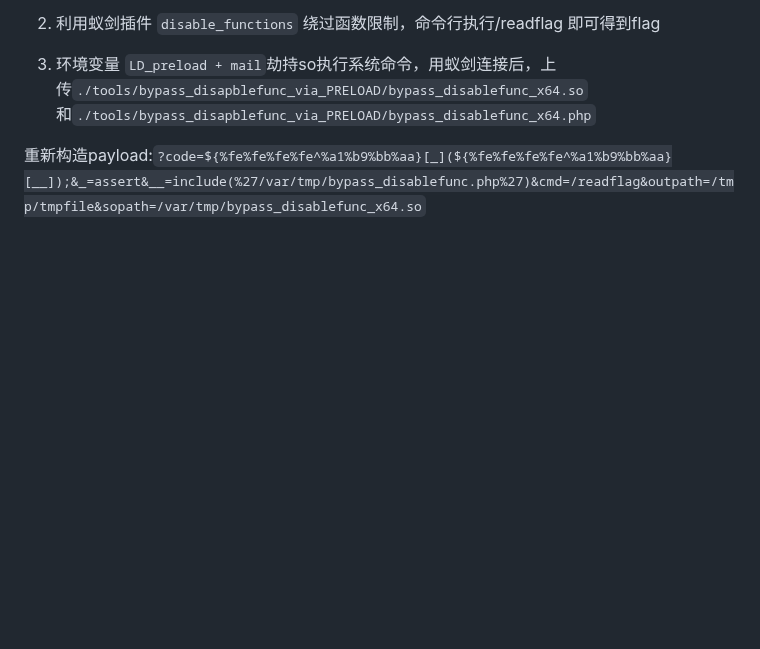
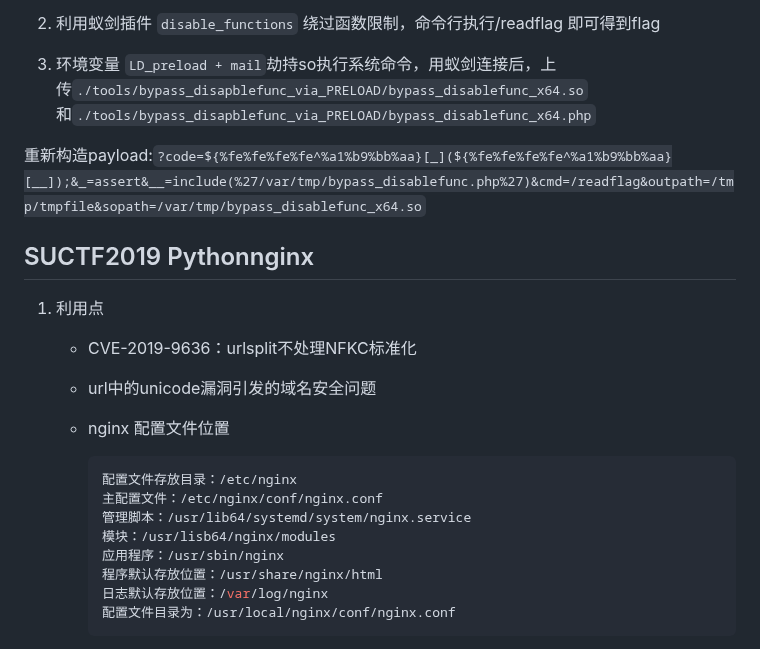
Before and after one commit to 181726943/writeup, a Markdown page: ctf-wp.md, the part around one of its changes. Rendered like a GitHub page; blank space fills up the shorter version.

Commit message:
SUCTF wp

````diff
--- a/ctf-wp.md
+++ b/ctf-wp.md
@@ -2376,3 +2376,25 @@ url解码之后就是 `?code=phpinfo();`
   2. 环境变量 `LD_preload + mail`劫持so执行系统命令，用蚁剑连接后，上传`./tools/bypass_disapblefunc_via_PRELOAD/bypass_disablefunc_x64.so`和`./tools/bypass_disapblefunc_via_PRELOAD/bypass_disablefunc_x64.php`
 
   重新构造payload:`?code=${%fe%fe%fe%fe^%a1%b9%bb%aa}[_](${%fe%fe%fe%fe^%a1%b9%bb%aa}[__]);&_=assert&__=include(%27/var/tmp/bypass_disablefunc.php%27)&cmd=/readflag&outpath=/tmp/tmpfile&sopath=/var/tmp/bypass_disablefunc_x64.so`
+
+## SUCTF2019 Pythonnginx
+
+1. 利用点
+
+    - CVE-2019-9636：urlsplit不处理NFKC标准化
+
+    - url中的unicode漏洞引发的域名安全问题
+
+    - nginx 配置文件位置
+
+        ```sh
+        配置文件存放目录：/etc/nginx
+        主配置文件：/etc/nginx/conf/nginx.conf
+        管理脚本：/usr/lib64/systemd/system/nginx.service
+        模块：/usr/lisb64/nginx/modules
+        应用程序：/usr/sbin/nginx
+        程序默认存放位置：/usr/share/nginx/html
+        日志默认存放位置：/var/log/nginx
+        配置文件目录为：/usr/local/nginx/conf/nginx.conf
+        ```
+
````
Also changed, not shown: other parts of ctf-wp.md (+92 -0 lines).
